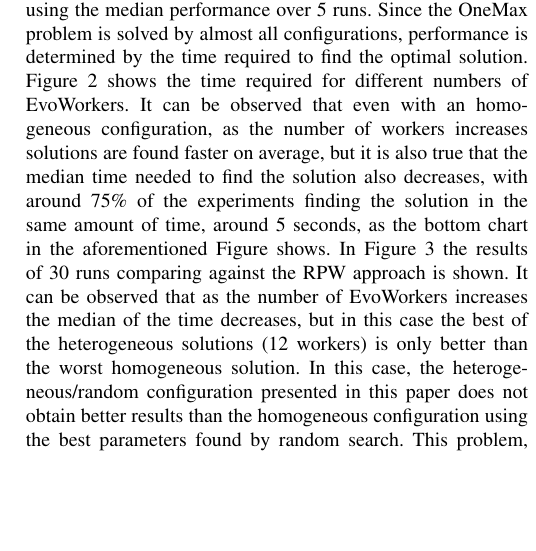
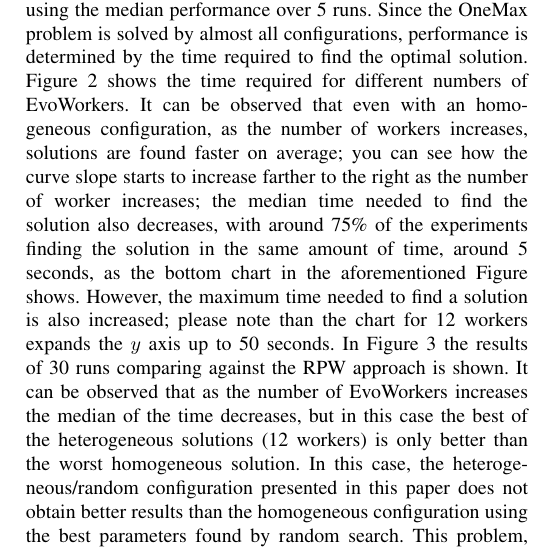
Before and after one commit to mariosky/RandomAWS, a LaTeX paper (random-aws-wcci-2020.tex): part of one column of page 5 of 8, cut so that both start at the same text, the shorter picture padded with empty space. Compiled offline with pdfLaTeX; a missing font is replaced by an installed copy or a similar font; a LaTeX package or settings file that is missing is left out.

Commit message:
Addressing Fig 2 comments, refs #15

```diff
--- a/random-aws-wcci-2020.tex
+++ b/random-aws-wcci-2020.tex
@@ -411,11 +411,14 @@ using the median performance over 5 runs. Since the OneMax problem is solved by
 configurations, performance is determined by the time required to find the optimal solution.
 Figure~\ref{fig:effort} shows the time required for different numbers of EvoWorkers.
 It can be observed that even with an homogeneous configuration, as the number of workers
-increases solutions are found faster on average, but it is also true
-that the median time needed to find the solution also decreases,
+increases, solutions are found faster on average; you can see how the
+curve slope starts to increase farther to the right as the number of
+worker increases; the median time needed to find the solution also decreases,
 with around 75\% of the experiments finding the solution in the same
 amount of time, around 5 seconds, as the bottom chart in the
-aforementioned Figure shows.
+aforementioned Figure shows. However, the maximum time needed to find
+a solution is also increased; please note than the chart for 12
+workers expands the $y$ axis up to 50 seconds.
 %In general, the number of function
 %evaluations increases with number of workers, also in every time
 %unit. This implies that the selection of a good configuration could be
```
Also changed, not shown: random-aws-wcci-2020.tex (4 more changed lines).
